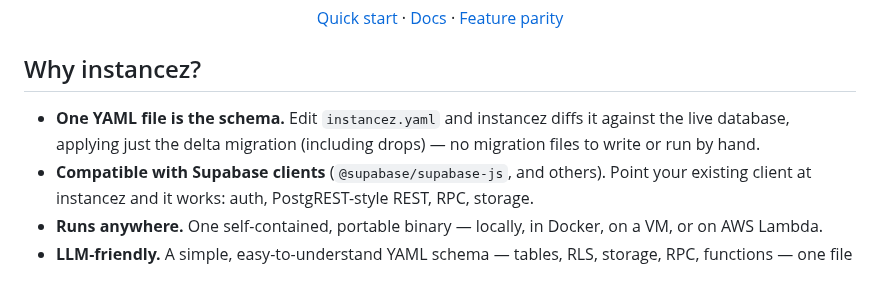
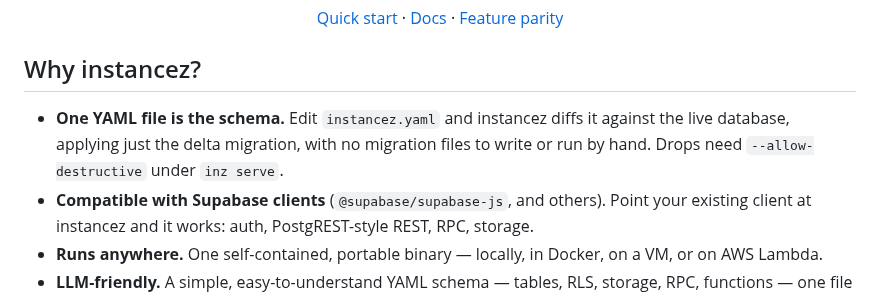
Before and after one commit to instancez/instancez, a Markdown page: README.md, the part around the change. Rendered like a GitHub page.

Commit message:
docs: note that inz serve needs --allow-destructive to drop

```diff
--- a/README.md
+++ b/README.md
@@ -18,7 +18,7 @@ Defined in one YAML file — self-hosted in seconds.
 
 ## Why instancez?
 
-- **One YAML file is the schema.** Edit `instancez.yaml` and instancez diffs it against the live database, applying just the delta migration (including drops) — no migration files to write or run by hand.
+- **One YAML file is the schema.** Edit `instancez.yaml` and instancez diffs it against the live database, applying just the delta migration, with no migration files to write or run by hand. Drops need `--allow-destructive` under `inz serve`.
 - **Compatible with Supabase clients** (`@supabase/supabase-js`, and others). Point your existing client at instancez and it works: auth, PostgREST-style REST, RPC, storage.
 - **Runs anywhere.** One self-contained, portable binary — locally, in Docker, on a VM, or on AWS Lambda.
 - **LLM-friendly.** A simple, easy-to-understand YAML schema — tables, RLS, storage, RPC, functions — one file an LLM (or teammate) can read end to end.
```
